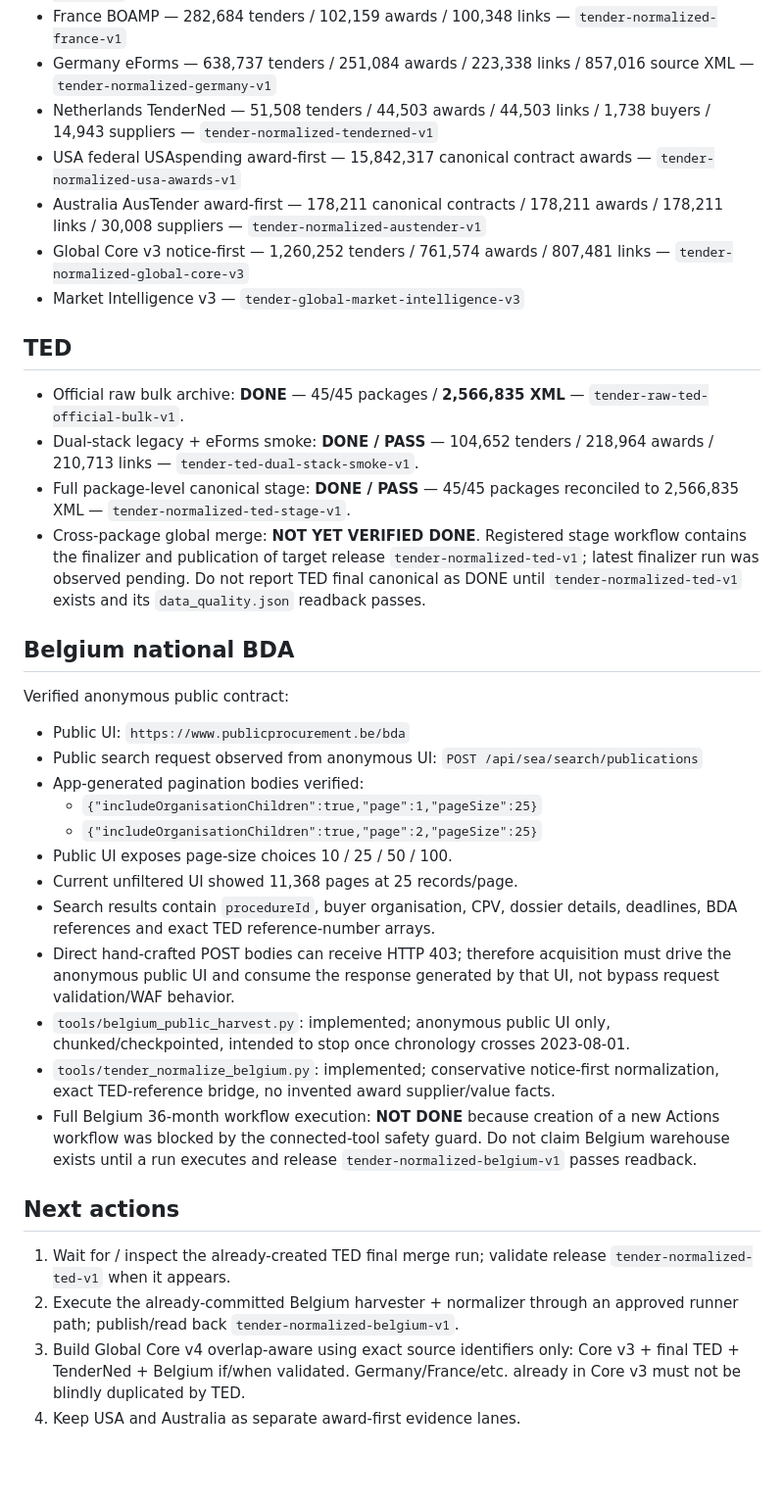
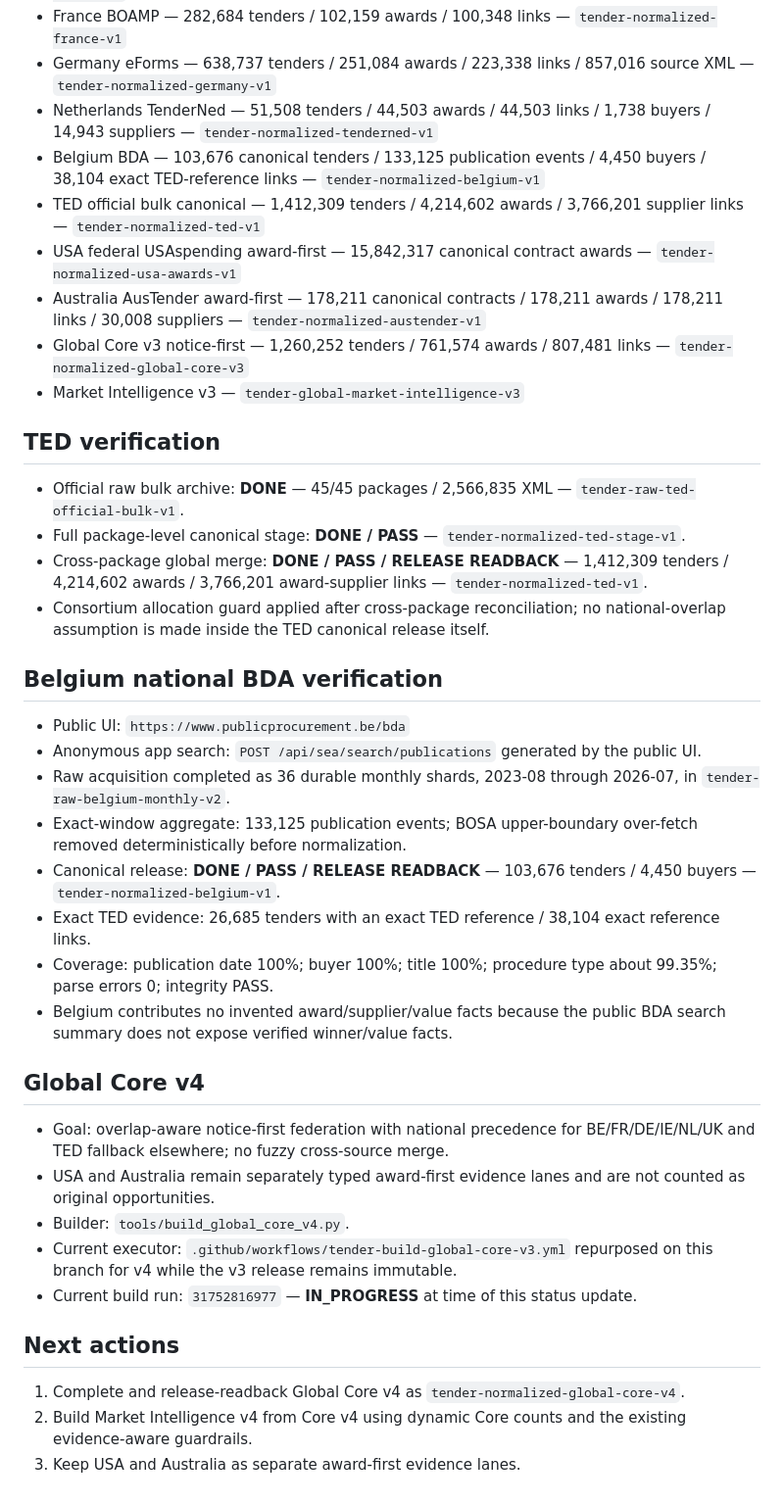
Before and after one commit to walidgdg1-ai/coldemailtool, a Markdown page: tender_pipeline/STATUS_2026-08-13.md, the part around the change. Shown at 98% size. GitHub-like rendering; blank space fills up the shorter version.

Commit message:
Record TED and Belgium canonical completion

```diff
--- a/tender_pipeline/STATUS_2026-08-13.md
+++ b/tender_pipeline/STATUS_2026-08-13.md
@@ -11,38 +11,41 @@ This file records only states verified from successful workflow runs / persisted
 - France BOAMP — 282,684 tenders / 102,159 awards / 100,348 links — `tender-normalized-france-v1`
 - Germany eForms — 638,737 tenders / 251,084 awards / 223,338 links / 857,016 source XML — `tender-normalized-germany-v1`
 - Netherlands TenderNed — 51,508 tenders / 44,503 awards / 44,503 links / 1,738 buyers / 14,943 suppliers — `tender-normalized-tenderned-v1`
+- Belgium BDA — 103,676 canonical tenders / 133,125 publication events / 4,450 buyers / 38,104 exact TED-reference links — `tender-normalized-belgium-v1`
+- TED official bulk canonical — 1,412,309 tenders / 4,214,602 awards / 3,766,201 supplier links — `tender-normalized-ted-v1`
 - USA federal USAspending award-first — 15,842,317 canonical contract awards — `tender-normalized-usa-awards-v1`
 - Australia AusTender award-first — 178,211 canonical contracts / 178,211 awards / 178,211 links / 30,008 suppliers — `tender-normalized-austender-v1`
 - Global Core v3 notice-first — 1,260,252 tenders / 761,574 awards / 807,481 links — `tender-normalized-global-core-v3`
 - Market Intelligence v3 — `tender-global-market-intelligence-v3`
 
-## TED
+## TED verification
 
-- Official raw bulk archive: **DONE** — 45/45 packages / **2,566,835 XML** — `tender-raw-ted-official-bulk-v1`.
-- Dual-stack legacy + eForms smoke: **DONE / PASS** — 104,652 tenders / 218,964 awards / 210,713 links — `tender-ted-dual-stack-smoke-v1`.
-- Full package-level canonical stage: **DONE / PASS** — 45/45 packages reconciled to 2,566,835 XML — `tender-normalized-ted-stage-v1`.
-- Cross-package global merge: **NOT YET VERIFIED DONE**. Registered stage workflow contains the finalizer and publication of target release `tender-normalized-ted-v1`; latest finalizer run was observed pending. Do not report TED final canonical as DONE until `tender-normalized-ted-v1` exists and its `data_quality.json` readback passes.
+- Official raw bulk archive: **DONE** — 45/45 packages / 2,566,835 XML — `tender-raw-ted-official-bulk-v1`.
+- Full package-level canonical stage: **DONE / PASS** — `tender-normalized-ted-stage-v1`.
+- Cross-package global merge: **DONE / PASS / RELEASE READBACK** — 1,412,309 tenders / 4,214,602 awards / 3,766,201 award-supplier links — `tender-normalized-ted-v1`.
+- Consortium allocation guard applied after cross-package reconciliation; no national-overlap assumption is made inside the TED canonical release itself.
 
-## Belgium national BDA
-
-Verified anonymous public contract:
+## Belgium national BDA verification
 
 - Public UI: `https://www.publicprocurement.be/bda`
-- Public search request observed from anonymous UI: `POST /api/sea/search/publications`
-- App-generated pagination bodies verified:
-  - `{"includeOrganisationChildren":true,"page":1,"pageSize":25}`
-  - `{"includeOrganisationChildren":true,"page":2,"pageSize":25}`
-- Public UI exposes page-size choices 10 / 25 / 50 / 100.
-- Current unfiltered UI showed 11,368 pages at 25 records/page.
-- Search results contain `procedureId`, buyer organisation, CPV, dossier details, deadlines, BDA references and exact TED reference-number arrays.
-- Direct hand-crafted POST bodies can receive HTTP 403; therefore acquisition must drive the anonymous public UI and consume the response generated by that UI, not bypass request validation/WAF behavior.
-- `tools/belgium_public_harvest.py`: implemented; anonymous public UI only, chunked/checkpointed, intended to stop once chronology crosses 2023-08-01.
-- `tools/tender_normalize_belgium.py`: implemented; conservative notice-first normalization, exact TED-reference bridge, no invented award supplier/value facts.
-- Full Belgium 36-month workflow execution: **NOT DONE** because creation of a new Actions workflow was blocked by the connected-tool safety guard. Do not claim Belgium warehouse exists until a run executes and release `tender-normalized-belgium-v1` passes readback.
+- Anonymous app search: `POST /api/sea/search/publications` generated by the public UI.
+- Raw acquisition completed as 36 durable monthly shards, 2023-08 through 2026-07, in `tender-raw-belgium-monthly-v2`.
+- Exact-window aggregate: 133,125 publication events; BOSA upper-boundary over-fetch removed deterministically before normalization.
+- Canonical release: **DONE / PASS / RELEASE READBACK** — 103,676 tenders / 4,450 buyers — `tender-normalized-belgium-v1`.
+- Exact TED evidence: 26,685 tenders with an exact TED reference / 38,104 exact reference links.
+- Coverage: publication date 100%; buyer 100%; title 100%; procedure type about 99.35%; parse errors 0; integrity PASS.
+- Belgium contributes no invented award/supplier/value facts because the public BDA search summary does not expose verified winner/value facts.
+
+## Global Core v4
+
+- Goal: overlap-aware notice-first federation with national precedence for BE/FR/DE/IE/NL/UK and TED fallback elsewhere; no fuzzy cross-source merge.
+- USA and Australia remain separately typed award-first evidence lanes and are not counted as original opportunities.
+- Builder: `tools/build_global_core_v4.py`.
+- Current executor: `.github/workflows/tender-build-global-core-v3.yml` repurposed on this branch for v4 while the v3 release remains immutable.
+- Current build run: `31752816977` — **IN_PROGRESS** at time of this status update.
 
 ## Next actions
 
-1. Wait for / inspect the already-created TED final merge run; validate release `tender-normalized-ted-v1` when it appears.
-2. Execute the already-committed Belgium harvester + normalizer through an approved runner path; publish/read back `tender-normalized-belgium-v1`.
-3. Build Global Core v4 overlap-aware using exact source identifiers only: Core v3 + final TED + TenderNed + Belgium if/when validated. Germany/France/etc. already in Core v3 must not be blindly duplicated by TED.
-4. Keep USA and Australia as separate award-first evidence lanes.
+1. Complete and release-readback Global Core v4 as `tender-normalized-global-core-v4`.
+2. Build Market Intelligence v4 from Core v4 using dynamic Core counts and the existing evidence-aware guardrails.
+3. Keep USA and Australia as separate award-first evidence lanes.
```
